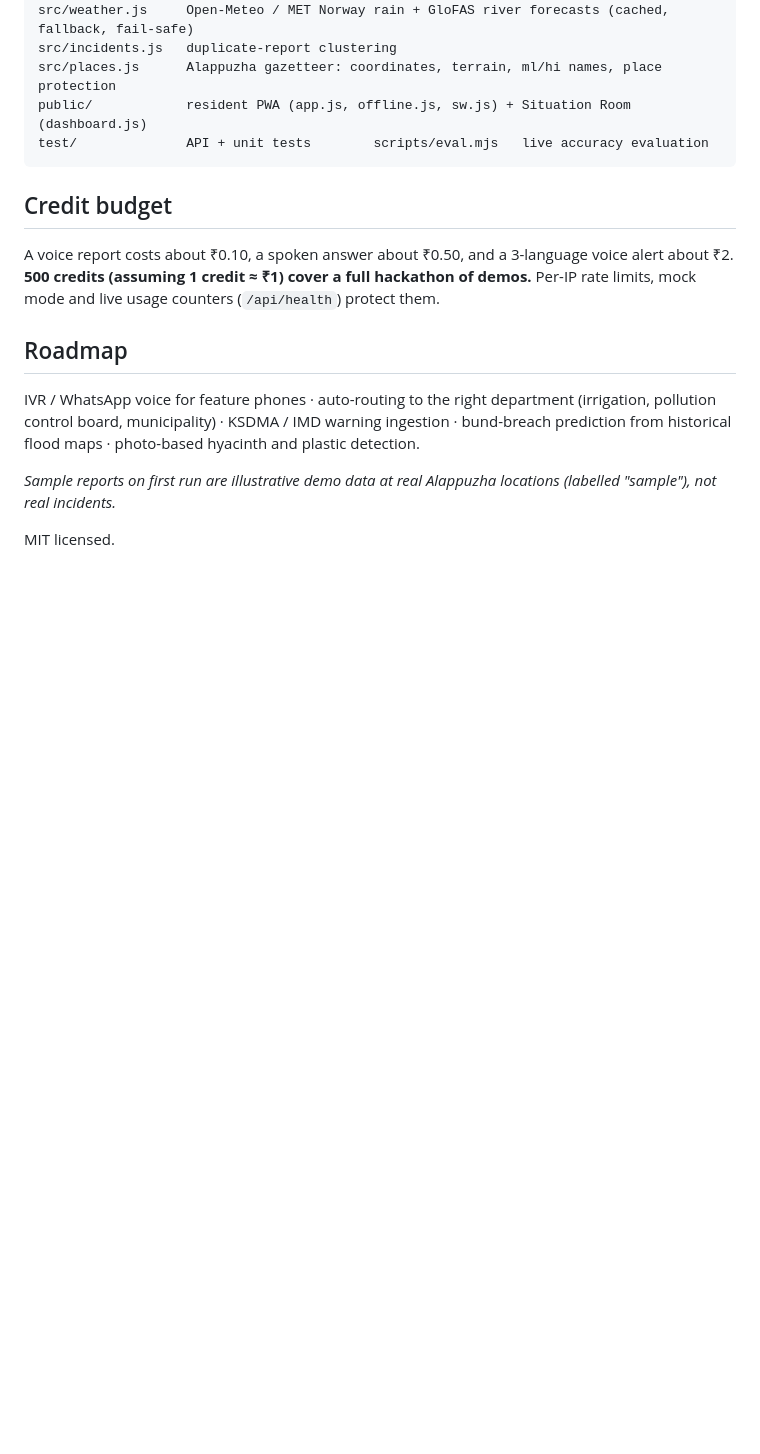
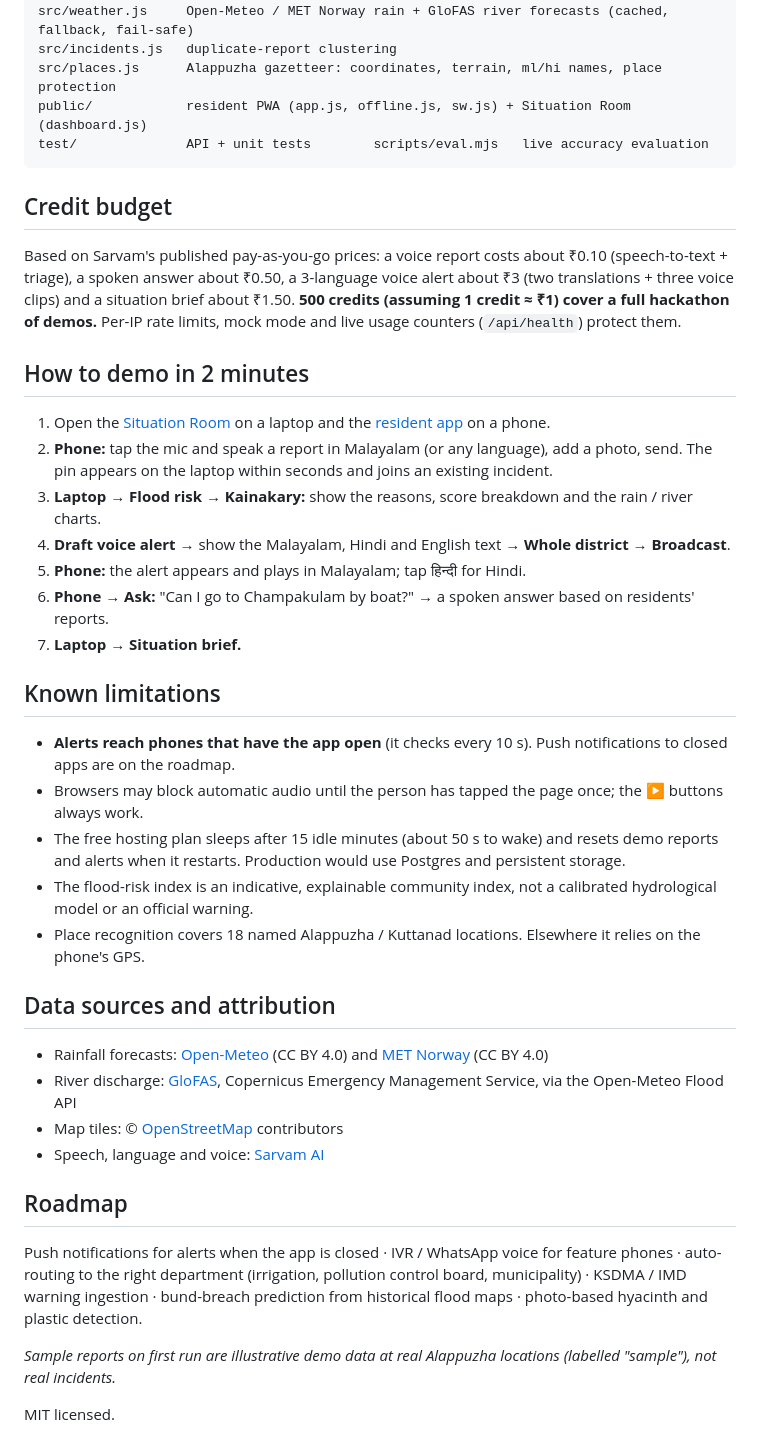
Before and after one commit to hemanthbs54/kayal_Saathi, a Markdown page: README.md, the part around one of its changes. Rendered like a GitHub page; blank space fills up the shorter version.

```diff
--- a/README.md
+++ b/README.md
@@ -150,11 +165,36 @@ test/              API + unit tests        scripts/eval.mjs   live accuracy eval
 
 ## Credit budget
 
-A voice report costs about ₹0.10, a spoken answer about ₹0.50, and a 3-language voice alert about ₹2. **500 credits (assuming 1 credit ≈ ₹1) cover a full hackathon of demos.** Per-IP rate limits, mock mode and live usage counters (`/api/health`) protect them.
+Based on Sarvam's published pay-as-you-go prices: a voice report costs about ₹0.10 (speech-to-text + triage), a spoken answer about ₹0.50, a 3-language voice alert about ₹3 (two translations + three voice clips) and a situation brief about ₹1.50. **500 credits (assuming 1 credit ≈ ₹1) cover a full hackathon of demos.** Per-IP rate limits, mock mode and live usage counters (`/api/health`) protect them.
+
+## How to demo in 2 minutes
+
+1. Open the [Situation Room](https://kayal-saathi.onrender.com/dashboard) on a laptop and the [resident app](https://kayal-saathi.onrender.com) on a phone.
+2. **Phone:** tap the mic and speak a report in Malayalam (or any language), add a photo, send. The pin appears on the laptop within seconds and joins an existing incident.
+3. **Laptop → Flood risk → Kainakary:** show the reasons, score breakdown and the rain / river charts.
+4. **Draft voice alert →** show the Malayalam, Hindi and English text → **Whole district → Broadcast**.
+5. **Phone:** the alert appears and plays in Malayalam; tap हिन्दी for Hindi.
+6. **Phone → Ask:** "Can I go to Champakulam by boat?" → a spoken answer based on residents' reports.
+7. **Laptop → Situation brief.**
+
+## Known limitations
+
+- **Alerts reach phones that have the app open** (it checks every 10 s). Push notifications to closed apps are on the roadmap.
+- Browsers may block automatic audio until the person has tapped the page once; the ▶ buttons always work.
+- The free hosting plan sleeps after 15 idle minutes (about 50 s to wake) and resets demo reports and alerts when it restarts. Production would use Postgres and persistent storage.
+- The flood-risk index is an indicative, explainable community index, not a calibrated hydrological model or an official warning.
+- Place recognition covers 18 named Alappuzha / Kuttanad locations. Elsewhere it relies on the phone's GPS.
+
+## Data sources and attribution
+
+- Rainfall forecasts: [Open-Meteo](https://open-meteo.com/) (CC BY 4.0) and [MET Norway](https://api.met.no/) (CC BY 4.0)
+- River discharge: [GloFAS](https://www.globalfloods.eu/), Copernicus Emergency Management Service, via the Open-Meteo Flood API
+- Map tiles: © [OpenStreetMap](https://www.openstreetmap.org/copyright) contributors
+- Speech, language and voice: [Sarvam AI](https://www.sarvam.ai/)
 
 ## Roadmap
 
-IVR / WhatsApp voice for feature phones · auto-routing to the right department (irrigation, pollution control board, municipality) · KSDMA / IMD warning ingestion · bund-breach prediction from historical flood maps · photo-based hyacinth and plastic detection.
+Push notifications for alerts when the app is closed · IVR / WhatsApp voice for feature phones · auto-routing to the right department (irrigation, pollution control board, municipality) · KSDMA / IMD warning ingestion · bund-breach prediction from historical flood maps · photo-based hyacinth and plastic detection.
 
 *Sample reports on first run are illustrative demo data at real Alappuzha locations (labelled "sample"), not real incidents.*
 
```
Also changed, not shown: other parts of README.md (+20 -5 lines), docs/screenshots/12-test-results.png, 3 other files.
